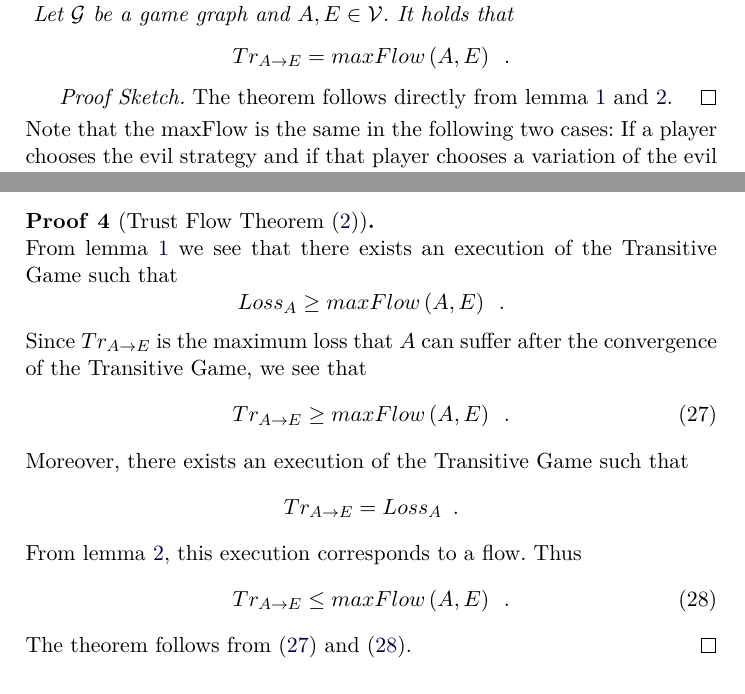
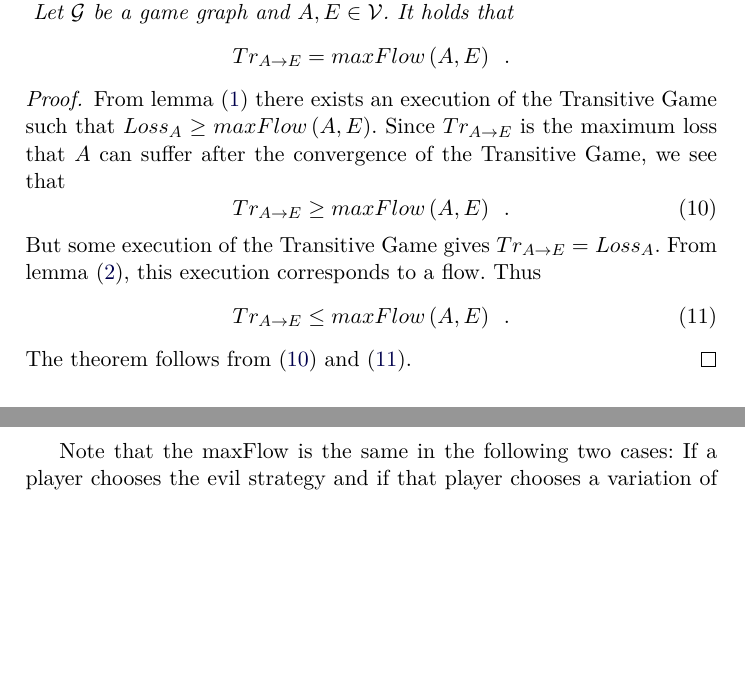
Before and after one commit to decrypto-org/TrustIsRisk, a LaTeX thesis (fc17.tex): two parts of pages 11 and 25 of 30 before the commit and two parts of pages 11 and 12 of 30 after it, joined at a grey line, cut so that both start at the same text, the shorter picture padded with empty space. Compiled offline with pdfLaTeX.

Commit message:
move trust flow theorem proof to main body and shorten it

```diff
--- a/fc17.tex
+++ b/fc17.tex
@@ -775,9 +775,27 @@ while (True)
           Tr_{A \rightarrow E} = maxFlow\left(A, E\right) \enspace.
        \end{equation*}
     \end{theorem}
-    \begin{proofsketch}
-       The theorem follows directly from lemma \ref{maxflowgame} and \ref{gameflow}.
-    \end{proofsketch}
+    \begin{proof}%[Trust Flow Theorem (\ref{trustflow})] \ \\
+       From lemma (\ref{maxflowgame}) there exists an execution of the Transitive Game such that
+       $Loss_A \geq maxFlow\left(A, E\right)$.
+       Since $Tr_{A \rightarrow E}$ is the maximum loss that $A$ can suffer after the convergence of the Transitive Game, we
+       see that
+       \begin{equation}
+       \label{trgeqmaxflow}
+          Tr_{A \rightarrow E} \geq maxFlow\left(A, E\right) \enspace.
+       \end{equation}
+       But some execution of the Transitive Game gives $Tr_{A \rightarrow E} = Loss_A$.
+       From lemma (\ref{gameflow}), this execution corresponds to a flow. Thus
+       \begin{equation}
+       \label{trleqmaxflow}
+          Tr_{A \rightarrow E} \leq maxFlow\left(A, E\right) \enspace.
+       \end{equation}
+       The theorem follows from (\ref{trgeqmaxflow}) and (\ref{trleqmaxflow}).
+    \end{proof}
+
+%    \begin{proofsketch}
+%       The theorem follows directly from lemma \ref{maxflowgame} and \ref{gameflow}.
+%    \end{proofsketch}
      Note that the maxFlow is the same in the following two cases: If a player chooses the evil strategy and if that player
      chooses a variation of the evil strategy where she does not nullify her outgoing direct trust.
 
@@ -1530,29 +1523,6 @@ while (True)
        which is the flow $X$. \qed
     \end{sepproof}
 
-    \begin{sepproof}[Trust Flow Theorem (\ref{trustflow})] \ \\
-       From lemma \ref{maxflowgame} we see that there exists an execution of the Transitive Game such that
-       \begin{equation*}
-          Loss_A \geq maxFlow\left(A, E\right) \enspace.
-       \end{equation*}
-       Since $Tr_{A \rightarrow E}$ is the maximum loss that $A$ can suffer after the convergence of the Transitive Game, we
-       see that
-       \begin{equation}
-       \label{trgeqmaxflow}
-          Tr_{A \rightarrow E} \geq maxFlow\left(A, E\right) \enspace.
-       \end{equation}
-       Moreover, there exists an execution of the Transitive Game such that
-       \begin{equation*}
-          Tr_{A \rightarrow E} = Loss_A \enspace.
-       \end{equation*}
-       From lemma \ref{gameflow}, this execution corresponds to a flow. Thus
-       \begin{equation}
-       \label{trleqmaxflow}
-          Tr_{A \rightarrow E} \leq maxFlow\left(A, E\right) \enspace.
-       \end{equation}
-       The theorem follows from (\ref{trgeqmaxflow}) and (\ref{trleqmaxflow}). \qed
-    \end{sepproof}
-
     \begin{theorem}[Conservative World Theorem] \ \\
        \label{conservativeworld}
        If everybody follows the conservative strategy, nobody steals any amount from anybody.
```
Also changed, not shown: fc17.pdf, fc17.tex (25 more changed lines).
